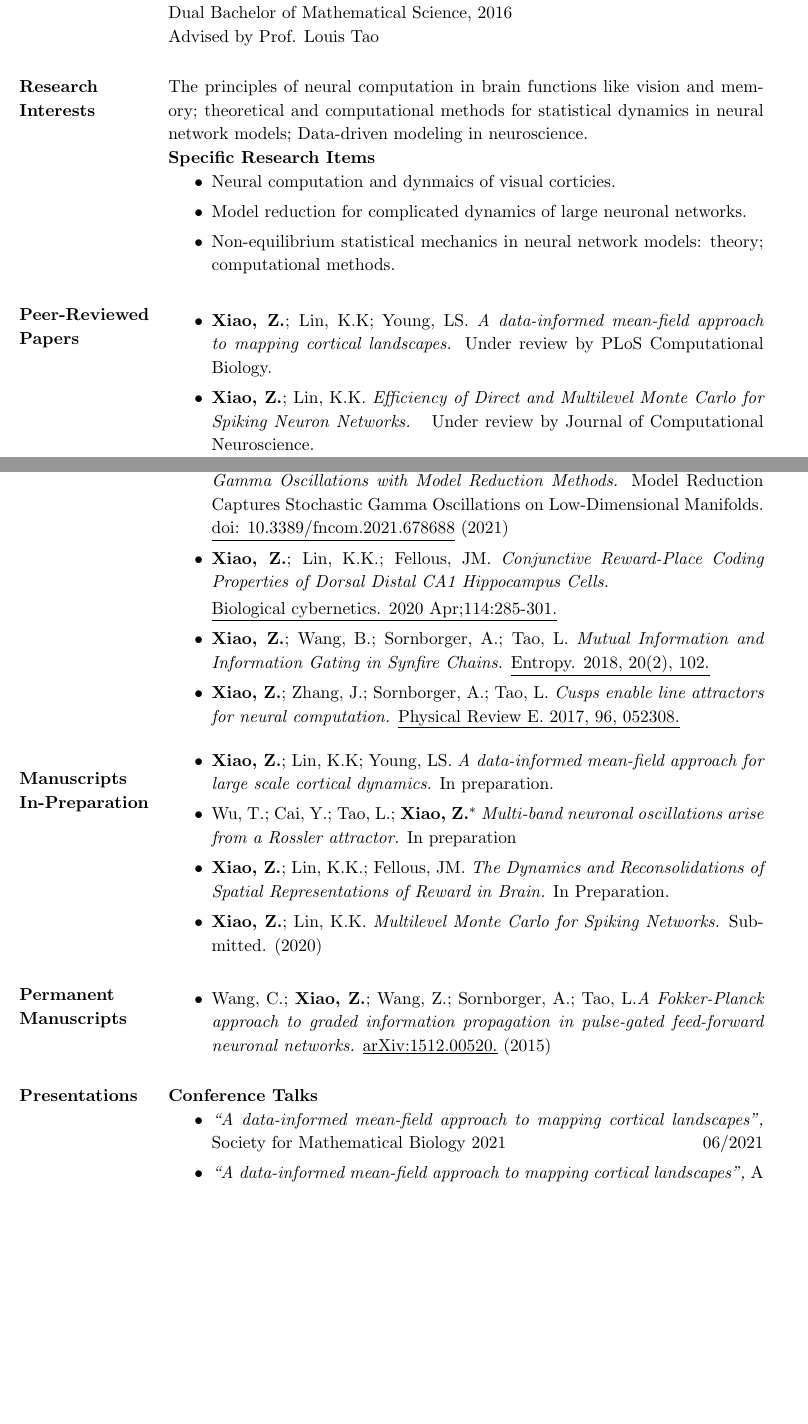
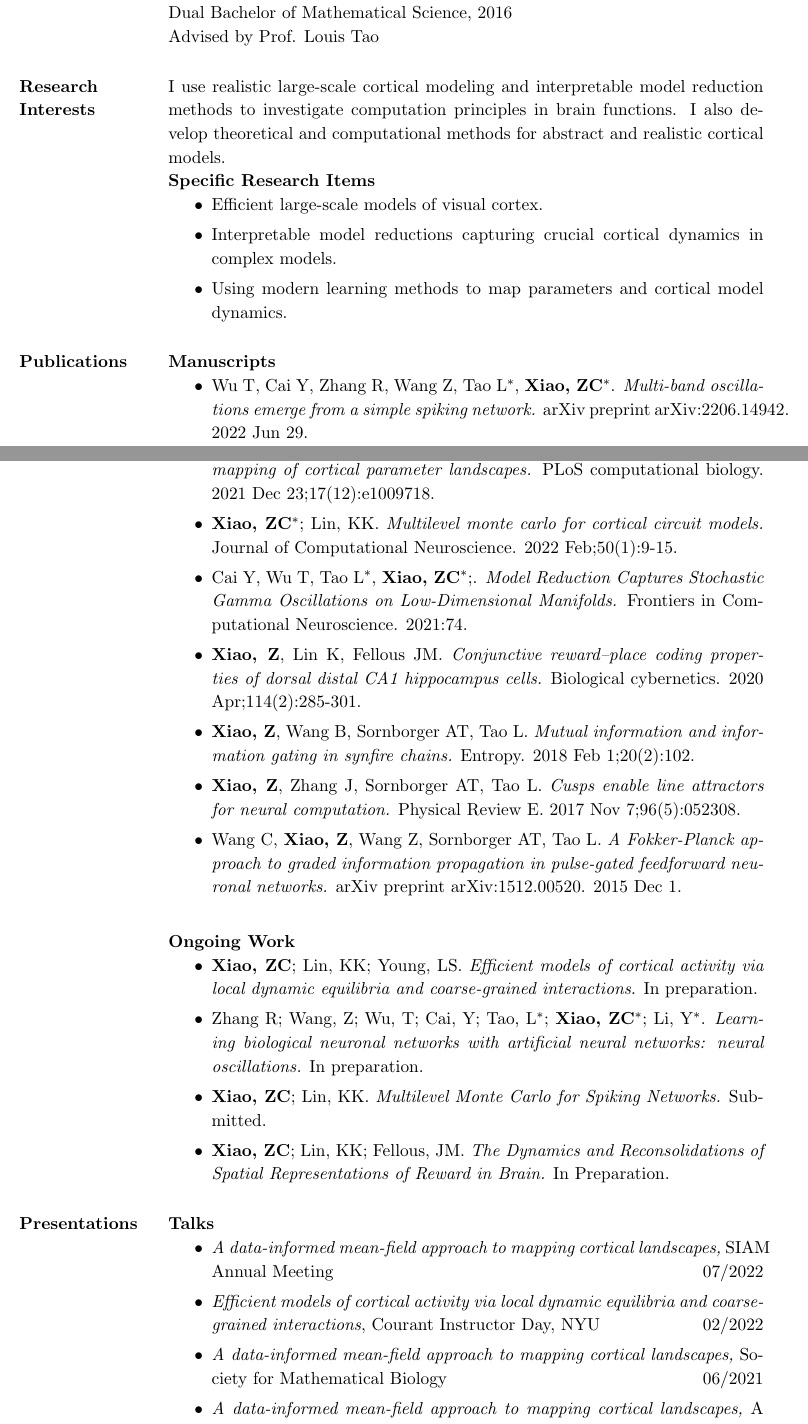
Before and after one commit to Texense/CV, a LaTeX CV (CV2.tex): two parts of pages 1 and 2 of 3 before the commit and two parts of pages 1 and 2 of 4 after it, joined at a grey line, cut so that both start at the same text, the shorter picture padded with empty space. Compiled offline with pdfLaTeX.

Commit message:
CV updated for Janelia

```diff
--- a/CV2.tex
+++ b/CV2.tex
@@ -43,64 +44,65 @@ Dual Bachelor of Mathematical Science, 2016 \\
 Advised by Prof. Louis Tao
 
 \section{Research Interests}
-\label{Research}
-The principles of neural computation in brain functions like vision and memory; theoretical and computational methods for statistical dynamics in neural network models; Data-driven modeling in neuroscience.\\
+I use realistic large-scale cortical modeling and interpretable model reduction methods to investigate computation principles in brain functions. I also develop theoretical and computational methods for abstract and realistic cortical models.\\
 {\bf Specific Research Items}
 \begin{itemize}
-    \item Neural computation and dynmaics of visual corticies.
-    \item Model reduction for complicated dynamics of large neuronal networks.
-    \item Non-equilibrium statistical mechanics in neural network models: theory; computational methods.
+    \item Efficient large-scale models of visual cortex.
+    \item Interpretable model reductions capturing crucial cortical dynamics in complex models.
+    \item Using modern learning methods to map parameters and cortical model dynamics.
 \end{itemize}
 
-\section{Peer-Reviewed Papers}
+\section{Publications}
 \label{Publications1}
-\moveleft.5\hoffset\centerline{  } % Your address
+%\moveleft.5\hoffset\centerline{  } % Your address
+{\bf Manuscripts}
 \begin{itemize}
-\item \textbf{Xiao, Z.}; Lin, K.K; Young, LS. \textit{A data-informed mean-field approach to mapping cortical landscapes.} Under review by PLoS Computational Biology.
+\item Wu T, Cai Y, Zhang R, Wang Z, Tao L$^*$, \textbf{Xiao, ZC$^*$}. \href{
+https://doi.org/10.48550/arXiv.2206.14942}{\textit{Multi-band oscillations emerge from a simple spiking network.}} arXiv preprint arXiv:2206.14942. 2022 Jun 29.
 
-\item \textbf{Xiao, Z.}; Lin, K.K. \textit{Efficiency of Direct and Multilevel Monte Carlo for Spiking Neuron Networks. } Under review by Journal of Computational Neuroscience.
+\item \textbf{Xiao, ZC}, Lin KK, Young LS. \href{https://doi.org/10.1371/journal.pcbi.1009718}{\textit{A data-informed mean-field approach to mapping of cortical parameter landscapes.}} PLoS computational biology. 2021 Dec 23;17(12):e1009718.
 
-\item Cai, Y.; Wu, T.; Tao, L.; \textbf{Xiao, Z.$^*$} \textit{Low-Dimensional Manifolds Capture Gamma Oscillations with Model Reduction Methods.} Model Reduction Captures Stochastic Gamma Oscillations on Low-Dimensional Manifolds. \href{Front. Comput. Neurosci. 15:678688.}{\underline{doi: 10.3389/fncom.2021.678688}} (2021)
+\item \textbf{Xiao, ZC$^*$}; Lin, KK. \href{https://doi.org/10.1007/s10827-021-00807-3}{\textit{Multilevel monte carlo for cortical circuit models.}}  Journal of Computational Neuroscience. 2022 Feb;50(1):9-15.
 
-\item  \textbf{Xiao, Z.}; Lin, K.K.; Fellous, JM. \textit{Conjunctive Reward-Place Coding Properties of Dorsal Distal CA1 Hippocampus Cells.}
+\item Cai Y, Wu T, Tao L$^*$, \textbf{Xiao, ZC$^*$};. \href{https://doi.org/10.3389/fncom.2021.678688}{\textit{Model Reduction Captures Stochastic Gamma Oscillations on Low-Dimensional Manifolds.}} Frontiers in Computational Neuroscience. 2021:74.
 
-\href{https://link.springer.com/article/10.1007/s00422-020-00830-0}{\underline{Biological cybernetics. 2020 Apr;114:285-301.}}
+\item  \textbf{Xiao, Z}, Lin K, Fellous JM. \href{https://link.springer.com/article/10.1007/s00422-020-00830-0}{\textit{Conjunctive reward–place coding properties of dorsal distal CA1 hippocampus cells.}} Biological cybernetics. 2020 Apr;114(2):285-301.
+
+\item \textbf{Xiao, Z}, Wang B, Sornborger AT, Tao L. \href{https://doi.org/10.3390/e20020102}{\textit{Mutual information and information gating in synfire chains.}} Entropy. 2018 Feb 1;20(2):102.
+
+\item \textbf{Xiao, Z}, Zhang J, Sornborger AT, Tao L. \href{https://doi.org/10.1103/PhysRevE.96.052308}{\textit{Cusps enable line attractors for neural computation.}} Physical Review E. 2017 Nov 7;96(5):052308.
+
+\item Wang C, \textbf{Xiao, Z}, Wang Z, Sornborger AT, Tao L. \href{
+https://doi.org/10.48550/arXiv.1512.00520}{\textit{A Fokker-Planck approach to graded information propagation in pulse-gated feedforward neuronal networks.}} arXiv preprint arXiv:1512.00520. 2015 Dec 1.
+\end{itemize}
 
 
-\item \textbf{Xiao, Z.}; Wang, B.; Sornborger, A.; Tao, L. \textit{Mutual Information and Information Gating in Synfire Chains.} \href{https://www.mdpi.com/1099-4300/20/2/102}{\underline{Entropy. 2018, 20(2), 102.}}
+\medskip
+{\bf Ongoing Work}
+\begin{itemize}
+\item \textbf{Xiao, ZC}; Lin, KK; Young, LS. \textit{Efficient models of cortical activity via
+  local dynamic equilibria and coarse-grained interactions}. In preparation.
 
-\item \textbf{Xiao, Z.}; Zhang, J.; Sornborger, A.; Tao, L. \textit{Cusps enable line attractors for neural computation.} \href{https://journals.aps.org/pre/abstract/10.1103/PhysRevE.96.052308}{\underline{Physical Review E. 2017, 96, 052308.}}
+\item Zhang R; Wang, Z; Wu, T; Cai, Y; Tao, L$^*$; \textbf{Xiao, ZC$^*$}; Li, Y$^*$. \textit{Learning biological neuronal networks with artificial neural networks: neural oscillations.} In preparation.
+
+%\item  Dong, Y.; Wang, J.;  \textbf{Xiao, Z.}; Hu, H. \textit{Relief as A Natural Resilience Mechanism Against Depression.} Submitted. (2020)
+
+\item \textbf{Xiao, ZC}; Lin, KK. \textit{Multilevel Monte Carlo for Spiking Networks.} Submitted.
+
+\item \textbf{Xiao, ZC}; Lin, KK; Fellous, JM. \textit{The Dynamics and Reconsolidations of Spatial Representations of Reward in Brain.} In Preparation.
 
 \end{itemize}
 
 
-\medskip
-\section{Manuscripts In-Preparation}
-\label{Manuscripts}
-\begin{itemize}
-\item \textbf{Xiao, Z.}; Lin, K.K; Young, LS. \textit{A data-informed mean-field approach for large scale cortical dynamics.} In preparation.
-
-\item Wu, T.; Cai, Y.; Tao, L.; \textbf{Xiao, Z.$^*$} \textit{Multi-band neuronal oscillations arise from a Rossler attractor.} In preparation
-
-\item \textbf{Xiao, Z.}; Lin, K.K.; Fellous, JM. \textit{The Dynamics and Reconsolidations of Spatial Representations of Reward in Brain.} In Preparation.
-
-%\item  Dong, Y.; Wang, J.;  \textbf{Xiao, Z.}; Hu, H. \textit{Relief as A Natural Resilience Mechanism Against Depression.} Submitted. (2020)
-
-\item \textbf{Xiao, Z.}; Lin, K.K. \textit{Multilevel Monte Carlo for Spiking Networks.} Submitted. (2020)
-
-\end{itemize}
-
-\section{Permanent Manuscripts}
-\begin{itemize}
-    \item Wang, C.; \textbf{Xiao, Z.}; Wang, Z.; Sornborger, A.; Tao, L.\textit{A Fokker-Planck approach to graded information propagation in pulse-gated feed-forward neuronal networks.}  \href{https://arxiv.org/abs/1512.00520}{\underline{arXiv:1512.00520.}} (2015)
-\end{itemize}
-
 \section{Presentations}
 \label{Presentations}
-{\bf Conference Talks}
+{\bf Talks}
 \begin{itemize}
-\item \textit{“A data-informed mean-field approach to mapping cortical landscapes”,}
-Society for Mathematical Biology 2021 \hfill $06/2021$
-\item \textit{“A data-informed mean-field approach to mapping cortical landscapes”,}
-A Bio Dynamics Days 2021, LMAH-Le Havre Normandie - NYU \hfill $06/2021$
-\end{itemize}
+\item \textit{A data-informed mean-field approach to mapping cortical landscapes,}
+SIAM Annual Meeting \hfill $07/2022$
+\item \textit{Efficient models of cortical activity via local dynamic equilibria and coarse-grained interactions}, Courant Instructor Day, NYU \hfill $02/2022$
+\item \textit{A data-informed mean-field approach to mapping cortical landscapes,}
+Society for Mathematical Biology \hfill $06/2021$
+\item \textit{A data-informed mean-field approach to mapping cortical landscapes,}
+A Bio Dynamics Days, LMAH-Le Havre Normandie - NYU \hfill $06/2021$
+\item \textit{Model Reduction of Gamma Oscillations,}
```
Also changed, not shown: CV.pdf, CV2.tex (54 more changed lines).
